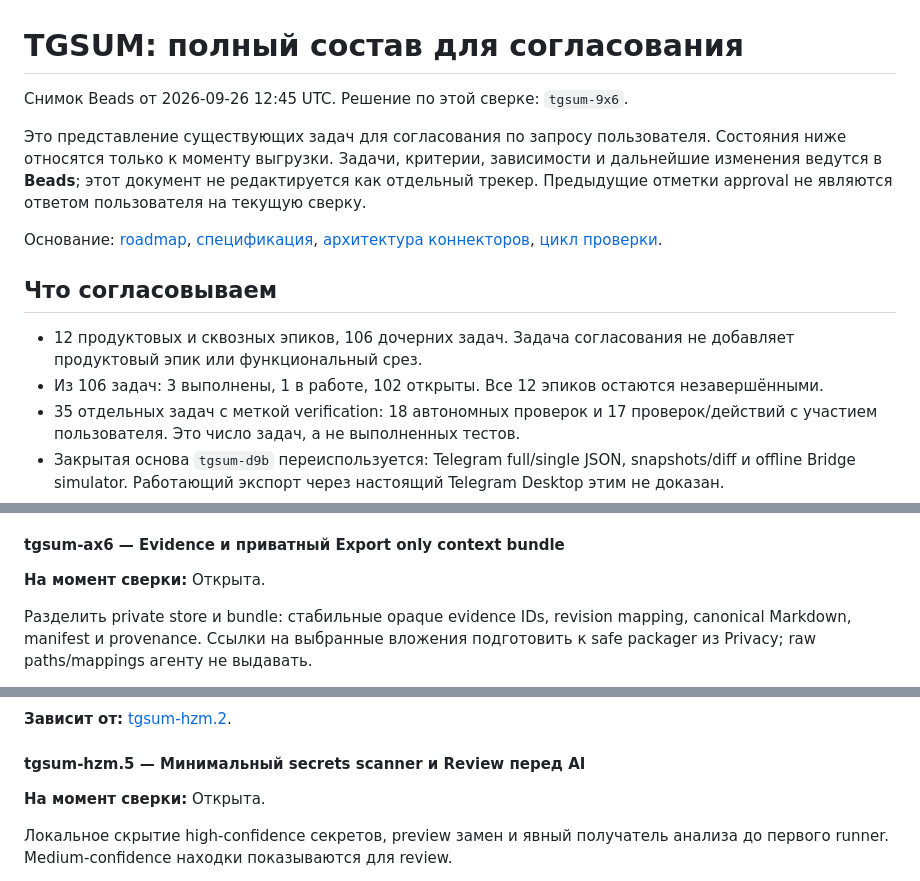
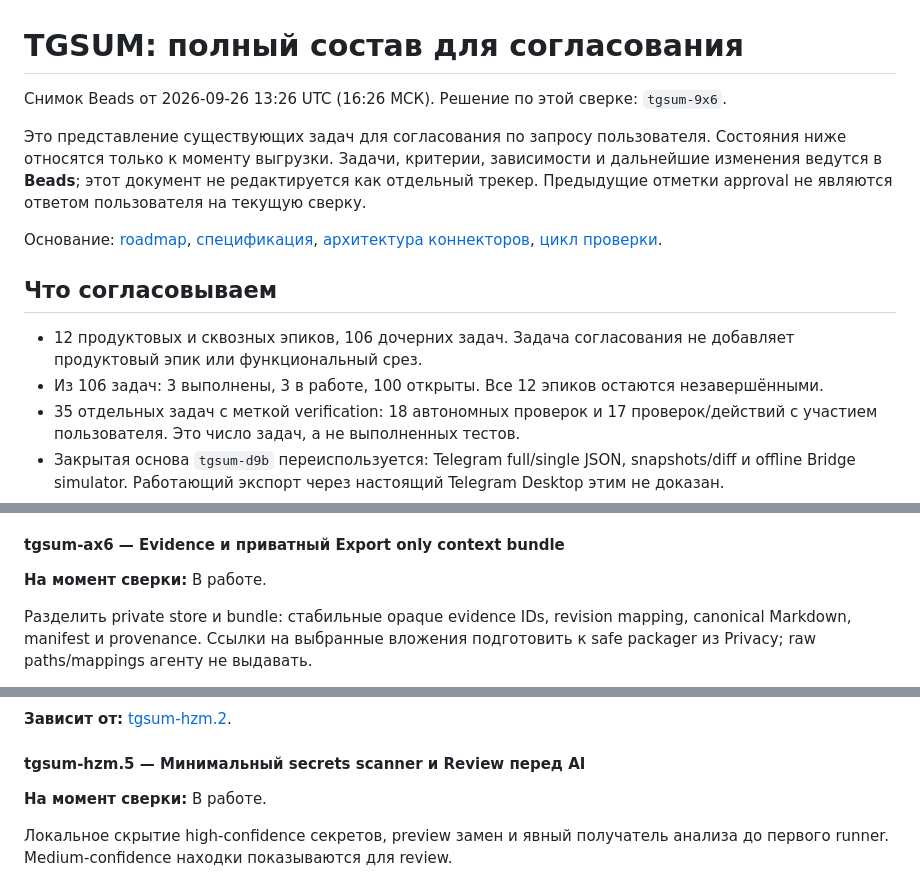
Before and after one commit to Roflochinsky/tgsum, a Markdown page: docs/plans/context-gateway-scope-review.md, 3 parts joined by grey strips. Rendered like a GitHub page.

```diff
--- a/docs/plans/context-gateway-scope-review.md
+++ b/docs/plans/context-gateway-scope-review.md
@@ -1,6 +1,6 @@
 # TGSUM: полный состав для согласования
 
-Снимок Beads от 2026-09-26 12:45 UTC. Решение по этой сверке: `tgsum-9x6`.
+Снимок Beads от 2026-09-26 13:26 UTC (16:26 МСК). Решение по этой сверке: `tgsum-9x6`.
 
 Это представление существующих задач для согласования по запросу пользователя. Состояния ниже относятся только к моменту выгрузки. Задачи, критерии, зависимости и дальнейшие изменения ведутся в **Beads**; этот документ не редактируется как отдельный трекер. Предыдущие отметки approval не являются ответом пользователя на текущую сверку.
 
@@ -9,7 +9,7 @@
 ## Что согласовываем
 
 - 12 продуктовых и сквозных эпиков, 106 дочерних задач. Задача согласования не добавляет продуктовый эпик или функциональный срез.
-- Из 106 задач: 3 выполнены, 1 в работе, 102 открыты. Все 12 эпиков остаются незавершёнными.
+- Из 106 задач: 3 выполнены, 3 в работе, 100 открыты. Все 12 эпиков остаются незавершёнными.
 - 35 отдельных задач с меткой verification: 18 автономных проверок и 17 проверок/действий с участием пользователя. Это число задач, а не выполненных тестов.
 - Закрытая основа `tgsum-d9b` переиспользуется: Telegram full/single JSON, snapshots/diff и offline Bridge simulator. Работающий экспорт через настоящий Telegram Desktop этим не доказан.
 - Эпик закрывается только после выполнения всех задач согласованного состава. Перенос проверки в backlog не доказывает совместимость.
@@ -55,7 +63,7 @@ Context Engine → Privacy & Files → Telegram Bridge → Archive Pack → Live
 
 #### tgsum-ax6 — Evidence и приватный Export only context bundle
 
-**На момент сверки:** Открыта.
+**На момент сверки:** В работе.
 
 Разделить private store и bundle: стабильные opaque evidence IDs, revision mapping, canonical Markdown, manifest и provenance. Ссылки на выбранные вложения подготовить к safe packager из Privacy; raw paths/mappings агенту не выдавать.
 
@@ -115,7 +123,7 @@ Project scope UI и локальные фильтры по фактически
 
 #### tgsum-hzm.5 — Минимальный secrets scanner и Review перед AI
 
-**На момент сверки:** Открыта.
+**На момент сверки:** В работе.
 
 Локальное скрытие high-confidence секретов, preview замен и явный получатель анализа до первого runner. Medium-confidence находки показываются для review.
 
```
Also changed, not shown: other parts of docs/plans/context-gateway-scope-review.md (+22 -14 lines).
